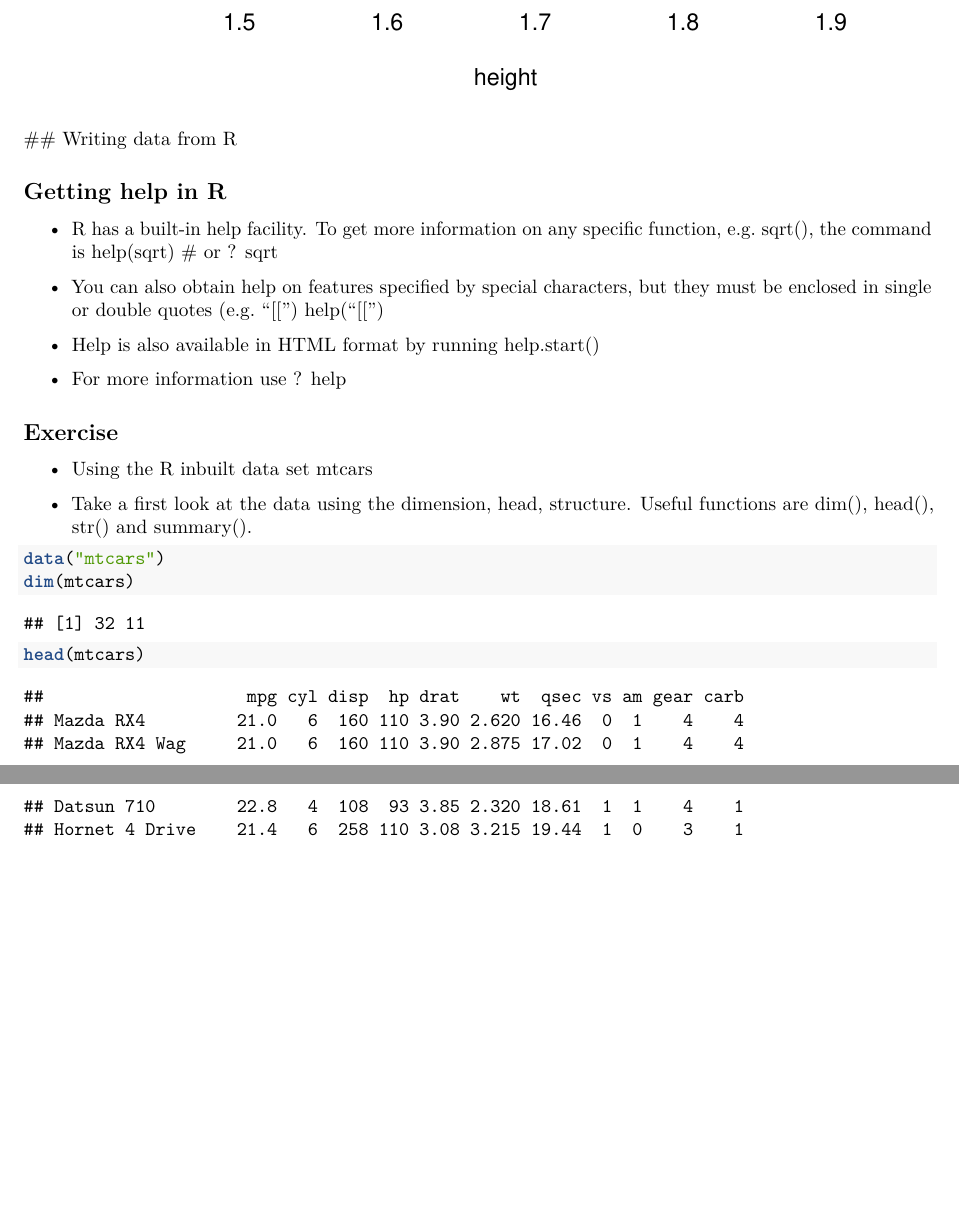
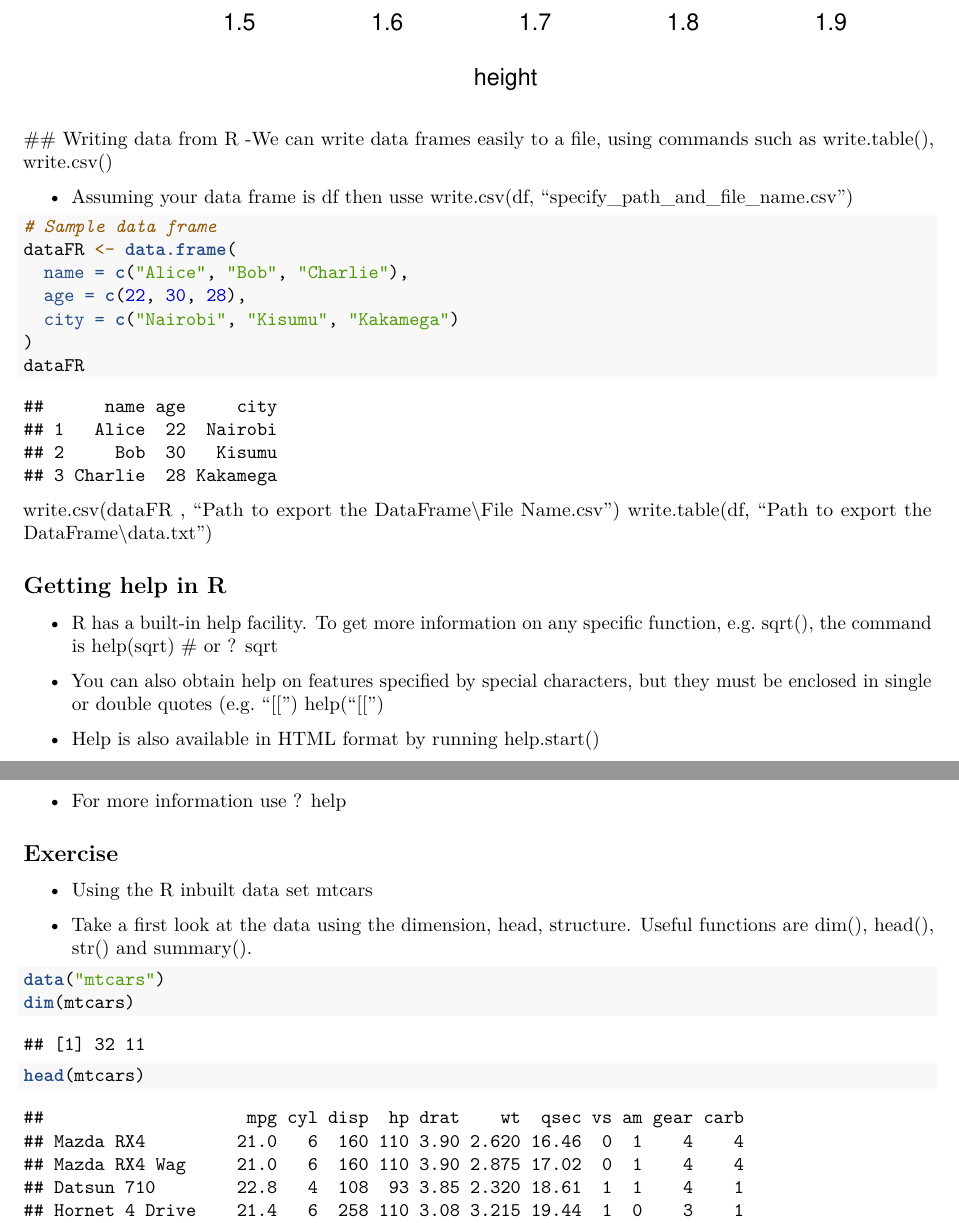
Before and after one commit to Mbusirocode/rMaterial, an R Markdown document (material.Rmd): two parts of pages 14 and 15 of 22 before the commit and two parts of pages 14 and 15 of 23 after it, joined at a grey line, cut so that both start at the same text, the shorter picture padded with empty space. Rendered offline with R 4.5, knitr and Pandoc, then LaTeX, with nearby package versions.

Commit message:
Update material.Rmd

````diff
--- a/material.Rmd
+++ b/material.Rmd
@@ -690,6 +690,22 @@ plot(height,weight,pch=3)
 
 ```
 ## Writing data from R
+-We can write data frames easily to a file, using commands such as write.table(), write.csv()
+
+- Assuming your data frame is df then usse write.csv(df, "specify_path_and_file_name.csv")
+```{r}
+# Sample data frame
+dataFR <- data.frame(
+  name = c("Alice", "Bob", "Charlie"),
+  age = c(22, 30, 28),
+  city = c("Nairobi", "Kisumu", "Kakamega")
+)
+dataFR
+
+```
+write.csv(dataFR , "Path to export the DataFrame\\File Name.csv")
+write.table(df, "Path to export the DataFrame\\data.txt")
+
 
 ## Getting help in R
 
````
